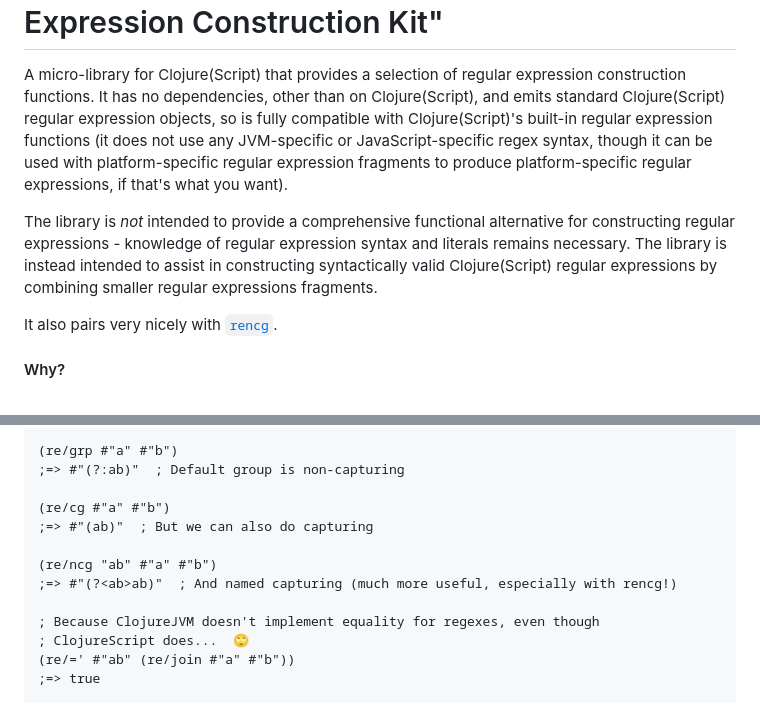
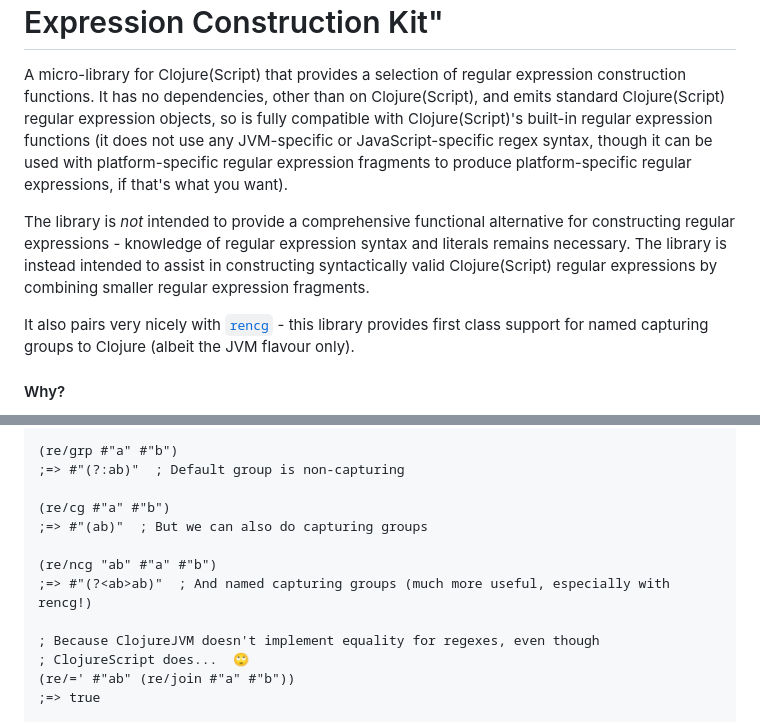
Before and after one commit to pmonks/wreck, a Markdown page: README.md, 2 parts joined by grey strips. Drawn GitHub-style.

Commit message:
:books: Verbiage tweaks

```diff
--- a/README.md
+++ b/README.md
@@ -12,9 +12,9 @@
 
 A micro-library for Clojure(Script) that provides a selection of regular expression construction functions.  It has no dependencies, other than on Clojure(Script), and emits standard Clojure(Script) regular expression objects, so is fully compatible with Clojure(Script)'s built-in regular expression functions (it does not use any JVM-specific or JavaScript-specific regex syntax, though it can be used with platform-specific regular expression fragments to produce platform-specific regular expressions, if that's what you want).
 
-The library is _not_ intended to provide a comprehensive functional alternative for constructing regular expressions - knowledge of regular expression syntax and literals remains necessary.  The library is instead intended to assist in constructing syntactically valid Clojure(Script) regular expressions by combining smaller regular expressions fragments.
+The library is _not_ intended to provide a comprehensive functional alternative for constructing regular expressions - knowledge of regular expression syntax and literals remains necessary.  The library is instead intended to assist in constructing syntactically valid Clojure(Script) regular expressions by combining smaller regular expression fragments.
 
-It also pairs very nicely with [`rencg`](https://github.com/pmonks/rencg).
+It also pairs very nicely with [`rencg`](https://github.com/pmonks/rencg) - this library provides first class support for named capturing groups to Clojure (albeit the JVM flavour only).
 
 #### Why?
 
@@ -73,10 +73,10 @@ $ deps-try com.github.pmonks/wreck
 ;=> #"(?:ab)"  ; Default group is non-capturing
 
 (re/cg #"a" #"b")
-;=> #"(ab)"  ; But we can also do capturing
+;=> #"(ab)"  ; But we can also do capturing groups
 
 (re/ncg "ab" #"a" #"b")
-;=> #"(?<ab>ab)"  ; And named capturing (much more useful, especially with rencg!)
+;=> #"(?<ab>ab)"  ; And named capturing groups (much more useful, especially with rencg!)
 
 ; Because ClojureJVM doesn't implement equality for regexes, even though
 ; ClojureScript does...  🙄
```
